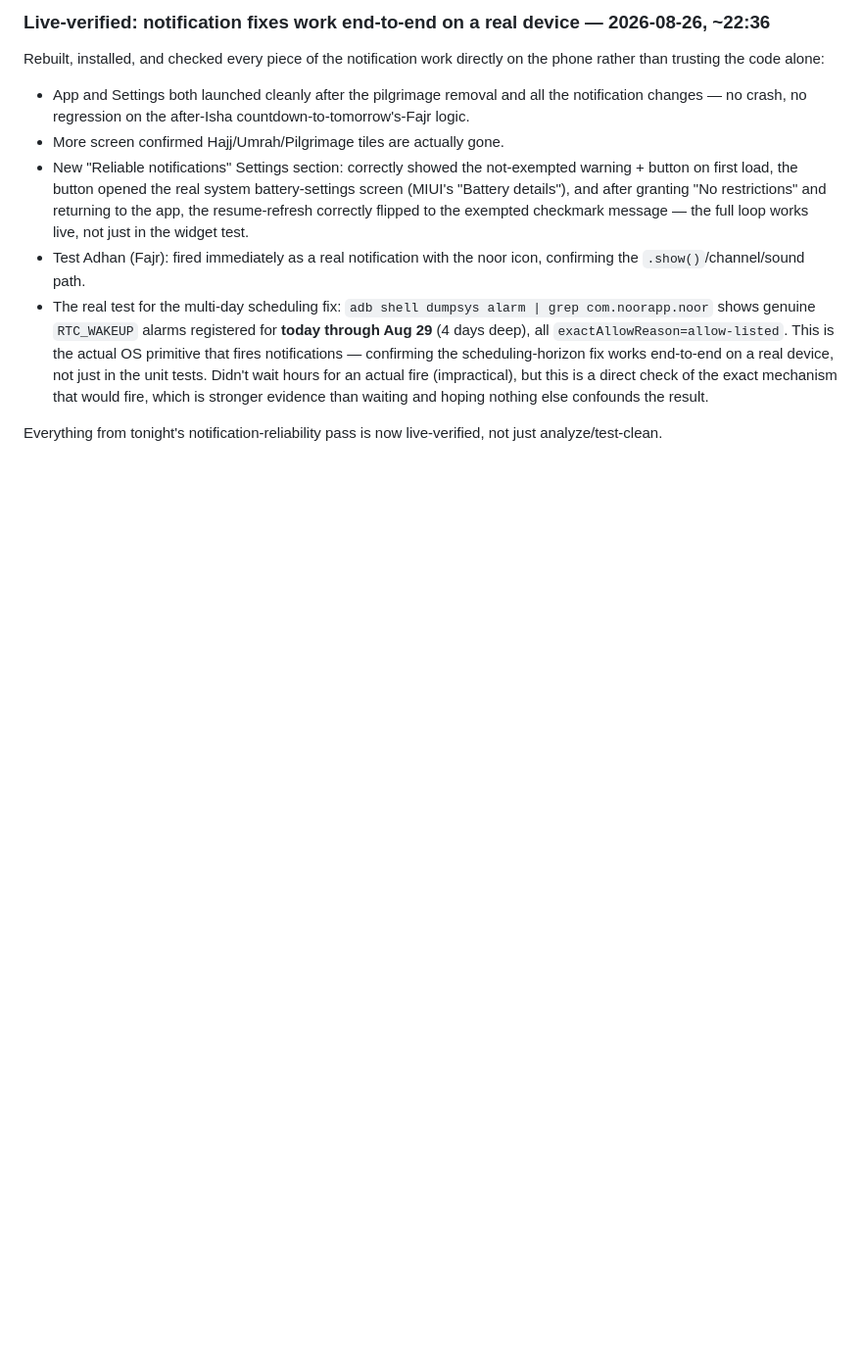
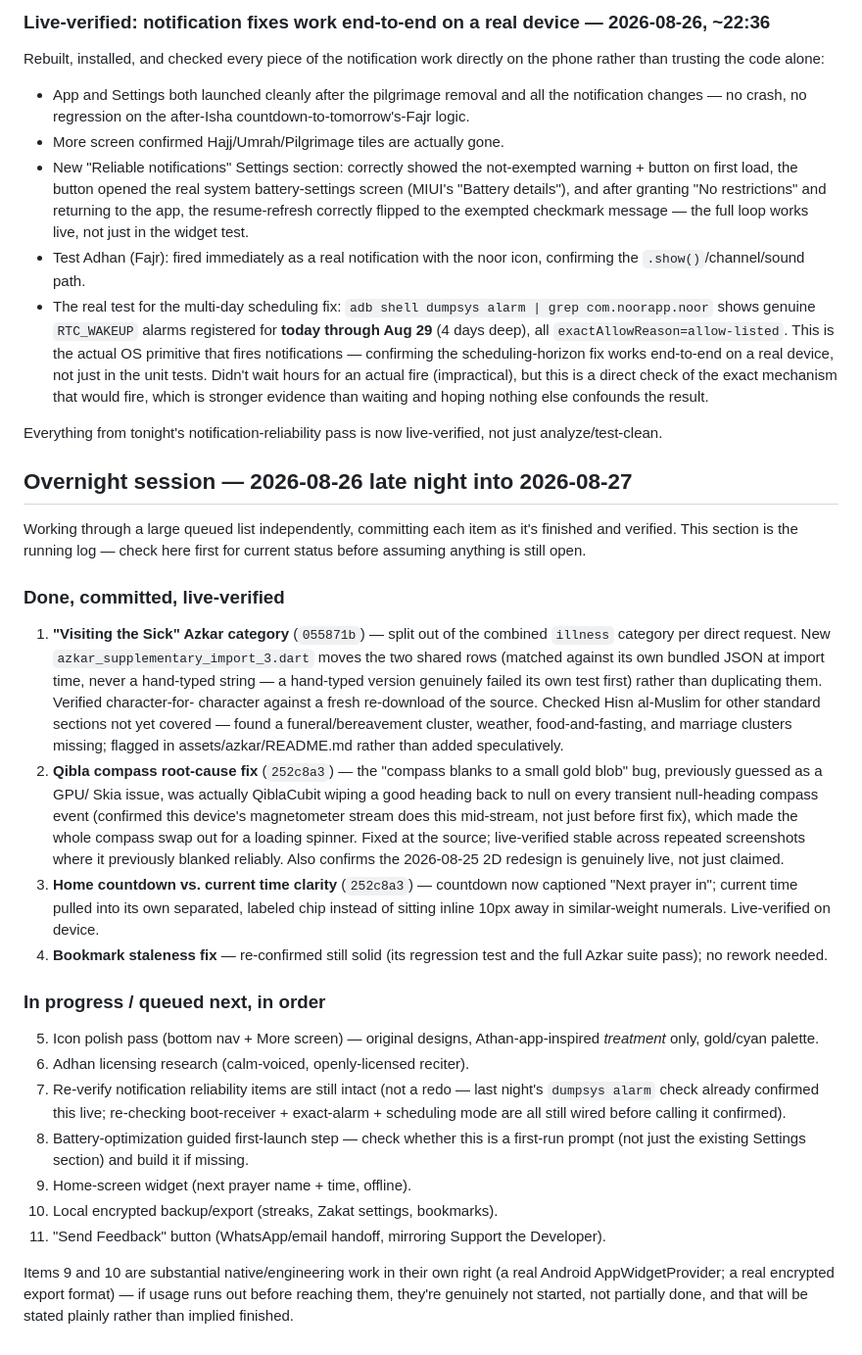
Before and after one commit to ajmalkhan6233-eng/noor_app, a Markdown page: CLAUDE.md, the part around the change. Shown at 98% size. Rendered like a GitHub page; blank space fills up the shorter version.

Commit message:
Log overnight session start and queued item order
Co-Authored-By: Claude Sonnet 5 <noreply@anthropic.com>

```diff
--- a/CLAUDE.md
+++ b/CLAUDE.md
@@ -765,3 +765,60 @@ directly on the phone rather than trusting the code alone:
 
 Everything from tonight's notification-reliability pass is now
 live-verified, not just analyze/test-clean.
+
+## Overnight session — 2026-08-26 late night into 2026-08-27
+
+Working through a large queued list independently, committing each
+item as it's finished and verified. This section is the running log —
+check here first for current status before assuming anything is
+still open.
+
+### Done, committed, live-verified
+1. **"Visiting the Sick" Azkar category** (`055871b`) — split out of
+   the combined `illness` category per direct request. New
+   `azkar_supplementary_import_3.dart` moves the two shared rows
+   (matched against its own bundled JSON at import time, never a
+   hand-typed string — a hand-typed version genuinely failed its own
+   test first) rather than duplicating them. Verified character-for-
+   character against a fresh re-download of the source. Checked Hisn
+   al-Muslim for other standard sections not yet covered — found a
+   funeral/bereavement cluster, weather, food-and-fasting, and
+   marriage clusters missing; flagged in assets/azkar/README.md
+   rather than added speculatively.
+2. **Qibla compass root-cause fix** (`252c8a3`) — the "compass
+   blanks to a small gold blob" bug, previously guessed as a GPU/
+   Skia issue, was actually QiblaCubit wiping a good heading back to
+   null on every transient null-heading compass event (confirmed this
+   device's magnetometer stream does this mid-stream, not just before
+   first fix), which made the whole compass swap out for a loading
+   spinner. Fixed at the source; live-verified stable across repeated
+   screenshots where it previously blanked reliably. Also confirms
+   the 2026-08-25 2D redesign is genuinely live, not just claimed.
+3. **Home countdown vs. current time clarity** (`252c8a3`) — countdown
+   now captioned "Next prayer in"; current time pulled into its own
+   separated, labeled chip instead of sitting inline 10px away in
+   similar-weight numerals. Live-verified on device.
+4. **Bookmark staleness fix** — re-confirmed still solid (its
+   regression test and the full Azkar suite pass); no rework needed.
+
+### In progress / queued next, in order
+5. Icon polish pass (bottom nav + More screen) — original designs,
+   Athan-app-inspired *treatment* only, gold/cyan palette.
+6. Adhan licensing research (calm-voiced, openly-licensed reciter).
+7. Re-verify notification reliability items are still intact (not a
+   redo — last night's `dumpsys alarm` check already confirmed this
+   live; re-checking boot-receiver + exact-alarm + scheduling mode
+   are all still wired before calling it confirmed).
+8. Battery-optimization guided first-launch step — check whether this
+   is a first-run prompt (not just the existing Settings section) and
+   build it if missing.
+9. Home-screen widget (next prayer name + time, offline).
+10. Local encrypted backup/export (streaks, Zakat settings, bookmarks).
+11. "Send Feedback" button (WhatsApp/email handoff, mirroring Support
+    the Developer).
+
+Items 9 and 10 are substantial native/engineering work in their own
+right (a real Android AppWidgetProvider; a real encrypted export
+format) — if usage runs out before reaching them, they're genuinely
+not started, not partially done, and that will be stated plainly
+rather than implied finished.
```
